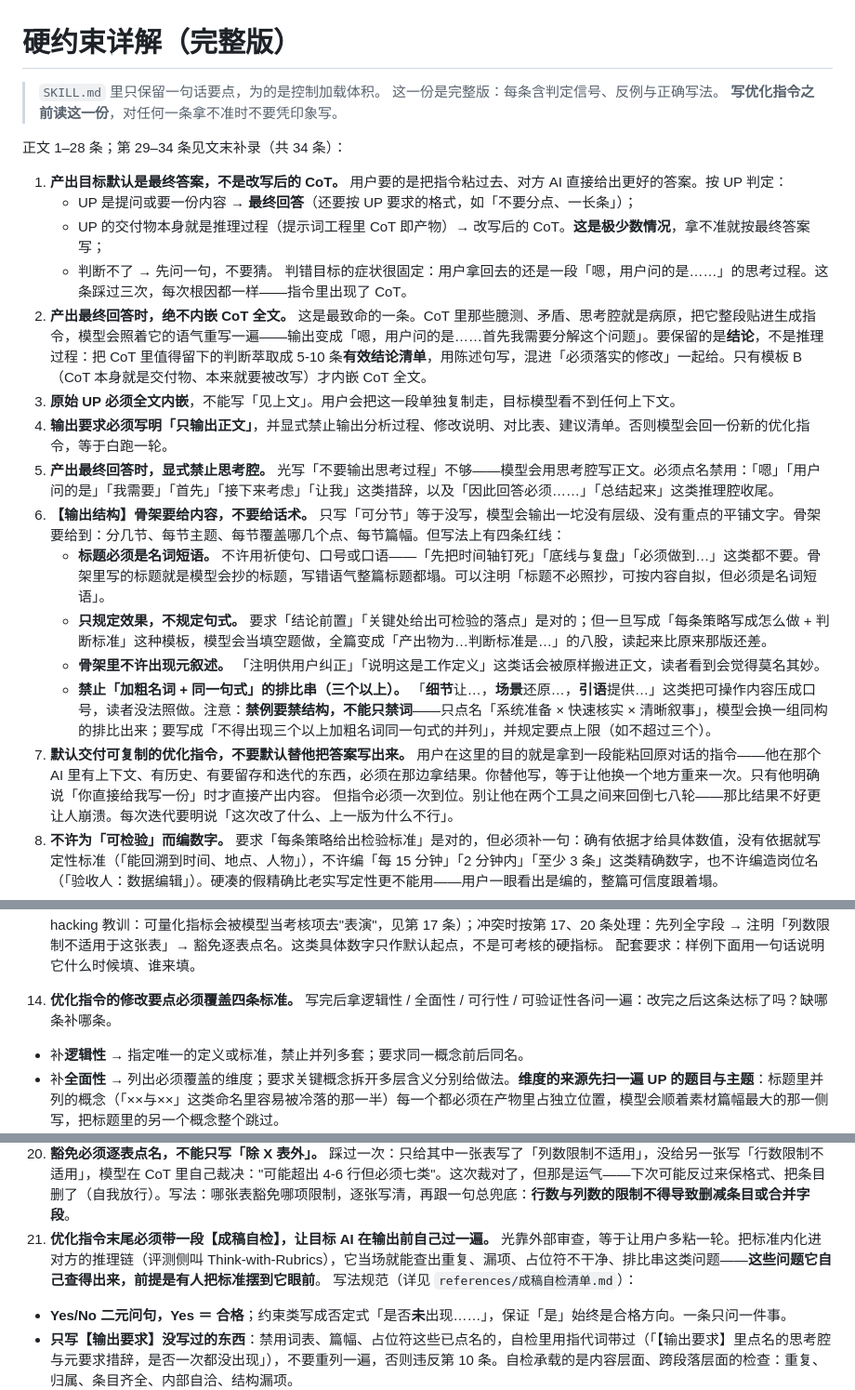
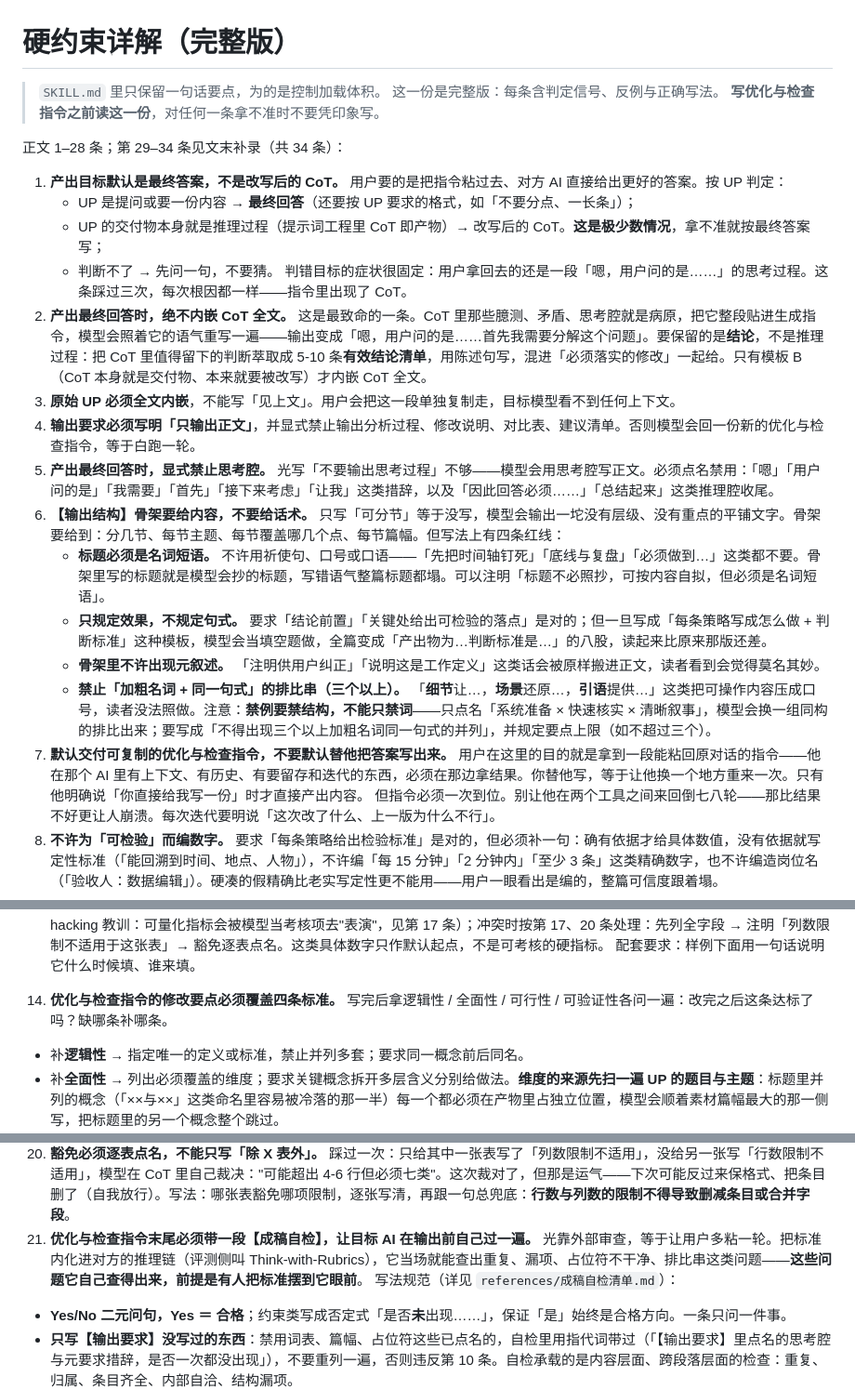
Before and after one commit to flashfrogluo/second-take, a Markdown page: references/硬约束详解.md, 3 parts joined by grey strips. Shown at 93% size. Drawn GitHub-style.

```diff
--- a/references/硬约束详解.md
+++ b/references/硬约束详解.md
@@ -2,7 +2,7 @@
 
 > `SKILL.md` 里只保留一句话要点，为的是控制加载体积。
 > 这一份是完整版：每条含判定信号、反例与正确写法。
-> **写优化指令之前读这一份**，对任何一条拿不准时不要凭印象写。
+> **写优化与检查指令之前读这一份**，对任何一条拿不准时不要凭印象写。
 
 正文 1–28 条；第 29–34 条见文末补录（共 34 条）：
 
@@ -13,14 +13,14 @@
    判错目标的症状很固定：用户拿回去的还是一段「嗯，用户问的是……」的思考过程。这条踩过三次，每次根因都一样——指令里出现了 CoT。
 2. **产出最终回答时，绝不内嵌 CoT 全文。** 这是最致命的一条。CoT 里那些臆测、矛盾、思考腔就是病原，把它整段贴进生成指令，模型会照着它的语气重写一遍——输出变成「嗯，用户问的是……首先我需要分解这个问题」。要保留的是**结论**，不是推理过程：把 CoT 里值得留下的判断萃取成 5-10 条**有效结论清单**，用陈述句写，混进「必须落实的修改」一起给。只有模板 B（CoT 本身就是交付物、本来就要被改写）才内嵌 CoT 全文。
 3. **原始 UP 必须全文内嵌**，不能写「见上文」。用户会把这一段单独复制走，目标模型看不到任何上下文。
-4. **输出要求必须写明「只输出正文」**，并显式禁止输出分析过程、修改说明、对比表、建议清单。否则模型会回一份新的优化指令，等于白跑一轮。
+4. **输出要求必须写明「只输出正文」**，并显式禁止输出分析过程、修改说明、对比表、建议清单。否则模型会回一份新的优化与检查指令，等于白跑一轮。
 5. **产出最终回答时，显式禁止思考腔。** 光写「不要输出思考过程」不够——模型会用思考腔写正文。必须点名禁用：「嗯」「用户问的是」「我需要」「首先」「接下来考虑」「让我」这类措辞，以及「因此回答必须……」「总结起来」这类推理腔收尾。
 6. **【输出结构】骨架要给内容，不要给话术。** 只写「可分节」等于没写，模型会输出一坨没有层级、没有重点的平铺文字。骨架要给到：分几节、每节主题、每节覆盖哪几个点、每节篇幅。但写法上有四条红线：
    - **标题必须是名词短语。** 不许用祈使句、口号或口语——「先把时间轴钉死」「底线与复盘」「必须做到…」这类都不要。骨架里写的标题就是模型会抄的标题，写错语气整篇标题都塌。可以注明「标题不必照抄，可按内容自拟，但必须是名词短语」。
    - **只规定效果，不规定句式。** 要求「结论前置」「关键处给出可检验的落点」是对的；但一旦写成「每条策略写成怎么做 + 判断标准」这种模板，模型会当填空题做，全篇变成「产出物为…判断标准是…」的八股，读起来比原来那版还差。
    - **骨架里不许出现元叙述。** 「注明供用户纠正」「说明这是工作定义」这类话会被原样搬进正文，读者看到会觉得莫名其妙。
    - **禁止「加粗名词 + 同一句式」的排比串（三个以上）。** 「**细节**让…，**场景**还原…，**引语**提供…」这类把可操作内容压成口号，读者没法照做。注意：**禁例要禁结构，不能只禁词**——只点名「系统准备 × 快速核实 × 清晰叙事」，模型会换一组同构的排比出来；要写成「不得出现三个以上加粗名词同一句式的并列」，并规定要点上限（如不超过三个）。
-7. **默认交付可复制的优化指令，不要默认替他把答案写出来。** 用户在这里的目的就是拿到一段能粘回原对话的指令——他在那个 AI 里有上下文、有历史、有要留存和迭代的东西，必须在那边拿结果。你替他写，等于让他换一个地方重来一次。只有他明确说「你直接给我写一份」时才直接产出内容。
+7. **默认交付可复制的优化与检查指令，不要默认替他把答案写出来。** 用户在这里的目的就是拿到一段能粘回原对话的指令——他在那个 AI 里有上下文、有历史、有要留存和迭代的东西，必须在那边拿结果。你替他写，等于让他换一个地方重来一次。只有他明确说「你直接给我写一份」时才直接产出内容。
    但指令必须一次到位。别让他在两个工具之间来回倒七八轮——那比结果不好更让人崩溃。每次迭代要明说「这次改了什么、上一版为什么不行」。
 8. **不许为「可检验」而编数字。** 要求「每条策略给出检验标准」是对的，但必须补一句：确有依据才给具体数值，没有依据就写定性标准（「能回溯到时间、地点、人物」），不许编「每 15 分钟」「2 分钟内」「至少 3 条」这类精确数字，也不许编造岗位名（「验收人：数据编辑」）。硬凑的假精确比老实写定性更不能用——用户一眼看出是编的，整篇可信度跟着塌。
 9. **元要求不得进正文。** 这是最隐蔽也最致命的一种污染：指令里写的执行说明，模型会当成内容复述给读者。典型症状——正文里出现「本回答的工作定义供用户纠正」「每条策略按怎么做+判断标准执行」「产出物为…判断标准是…」「上一节点未完成则…」。读者要看的是答案，不是模型的施工说明书。
@@ -37,7 +37,7 @@
    - **内容用占位符**：样例里的专名与数字一律写成「××项目」「20XX」这类占位符，不许编造真实名称、真实人物和精确数值。这跟第 8 条不冲突——第 8 条禁的是假装成事实的假精确，占位符样例是明摆着的模板，读者一眼知道要替换。
    - **体量**：每个样例控制在 4-6 行 / 3-4 列，别搞成一张填满整屏的大表。**但体量限制不得压字段**——字段写全是第一位（reward hacking 教训：可量化指标会被模型当考核项去"表演"，见第 17 条）；冲突时按第 17、20 条处理：先列全字段 → 注明「列数限制不适用于这张表」→ 豁免逐表点名。这类具体数字只作默认起点，不是可考核的硬指标。
    配套要求：样例下面用一句话说明它什么时候填、谁来填。
-14. **优化指令的修改要点必须覆盖四条标准。** 写完后拿逻辑性 / 全面性 / 可行性 / 可验证性各问一遍：改完之后这条达标了吗？缺哪条补哪条。
+14. **优化与检查指令的修改要点必须覆盖四条标准。** 写完后拿逻辑性 / 全面性 / 可行性 / 可验证性各问一遍：改完之后这条达标了吗？缺哪条补哪条。
    - 补**逻辑性** → 指定唯一的定义或标准，禁止并列多套；要求同一概念前后同名。
    - 补**全面性** → 列出必须覆盖的维度；要求关键概念拆开多层含义分别给做法。**维度的来源先扫一遍 UP 的题目与主题**：标题里并列的概念（「××与××」这类命名里容易被冷落的那一半）每一个都必须在产物里占独立位置，模型会顺着素材篇幅最大的那一侧写，把标题里的另一个概念整个跳过。
    - 补**可行性** → 要求给出可直接照抄的样例，并说明何时填、谁来填。
@@ -69,7 +69,7 @@
 
 19. **必须出现的内容，一定要在【输出结构】里占位。** 模型是按结构执行的——**结构里没有的东西不会被产出**，只写在【必须落实的修改】里的要求大概率被漏掉。同一机理踩过两次：某条必须有内容只在修改要点列了七类、结构里只列六类，整条消失；收尾询问段只在修改要点写了、结构是六节，段没写出来（顺带那版指令还写了「只改这七处」却列了八条，模型按七处执行）。写法：任何「必须有」的内容，在【输出结构】里单列一行/一段；条数标题与条目数严格对齐，别写「只改这七处」却列八条。
 20. **豁免必须逐表点名，不能只写「除 X 表外」。** 踩过一次：只给其中一张表写了「列数限制不适用」，没给另一张写「行数限制不适用」，模型在 CoT 里自己裁决："可能超出 4-6 行但必须七类"。这次裁对了，但那是运气——下次可能反过来保格式、把条目删了（自我放行）。写法：哪张表豁免哪项限制，逐张写清，再跟一句总兜底：**行数与列数的限制不得导致删减条目或合并字段**。
-21. **优化指令末尾必须带一段【成稿自检】，让目标 AI 在输出前自己过一遍。** 光靠外部审查，等于让用户多粘一轮。把标准内化进对方的推理链（评测侧叫 Think-with-Rubrics），它当场就能查出重复、漏项、占位符不干净、排比串这类问题——**这些问题它自己查得出来，前提是有人把标准摆到它眼前**。
+21. **优化与检查指令末尾必须带一段【成稿自检】，让目标 AI 在输出前自己过一遍。** 光靠外部审查，等于让用户多粘一轮。把标准内化进对方的推理链（评测侧叫 Think-with-Rubrics），它当场就能查出重复、漏项、占位符不干净、排比串这类问题——**这些问题它自己查得出来，前提是有人把标准摆到它眼前**。
    写法规范（详见 `references/成稿自检清单.md`）：
    - **Yes/No 二元问句，Yes ＝ 合格**；约束类写成否定式「是否**未**出现……」，保证「是」始终是合格方向。一条只问一件事。
    - **只写【输出要求】没写过的东西**：禁用词表、篇幅、占位符这些已点名的，自检里用指代词带过（「【输出要求】里点名的思考腔与元要求措辞，是否一次都没出现」），不要重列一遍，否则违反第 10 条。自检承载的是内容层面、跨段落层面的检查：重复、归属、条目齐全、内部自洽、结构漏项。
```
Also changed, not shown: other parts of references/硬约束详解.md (+1 -1 lines).
